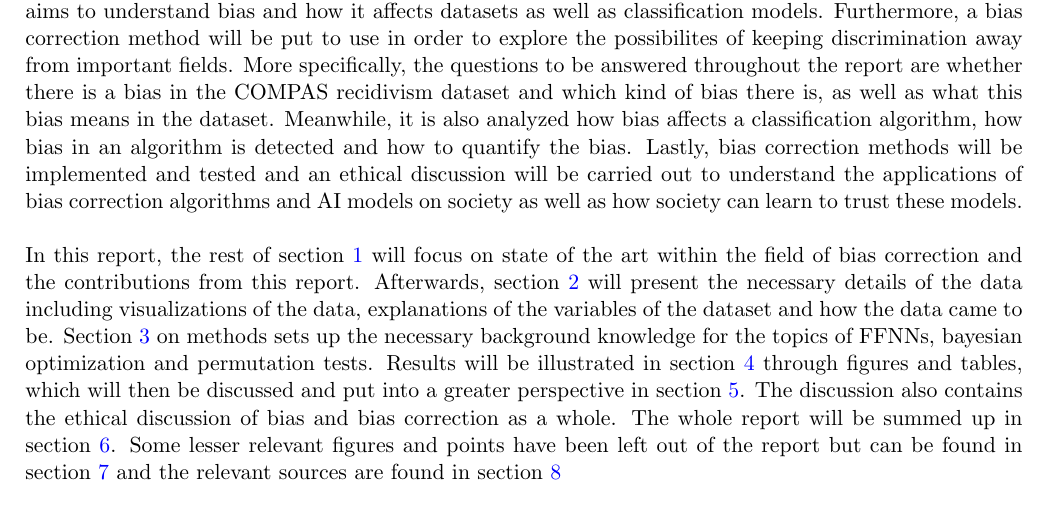
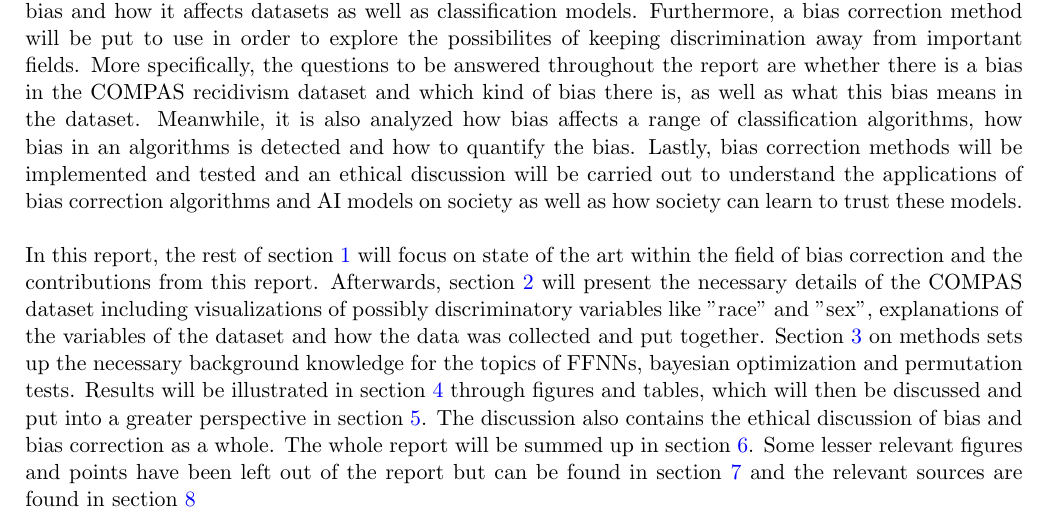
Before and after one commit to oskarwiese/fagprojekt, a LaTeX paper (report/Report.tex): part of page 4 of 17, cut so that both start at the same text. Compiled offline with pdfLaTeX; a missing bibliography style is replaced by a similar one.

Commit message:
Mere om data i intro

```diff
--- a/report/Report.tex
+++ b/report/Report.tex
@@ -45,9 +45,9 @@
 	%\textbf{TODO: \\ Hvad er formålet med projektet? \\ Hvad er problemformuleringen \\ Hvad er state-of-the-art? \\ Hvilken fremgangsmåde bruges til at løse problemet? \\ Hvem har brug for resultaterne?}
 
 	\subsection{Motivation}
-	Artifical intelligence (AI) and machine learning (ML) methods are playing a bigger and bigger role in modern society. As the accuracies of AI and ML models increase, their applications become wider, allowing for these  models to be implemented either as ground truth or as a pointer in applications like autonomous vehicles, medical imaging, the American judicial system ect. These models are, for the general public, often seen as an objective decision maker. As such, it becomes of essence to avoid discrimination, since model discrimination could lead to reinforced societal discrimination. Bias seems to originate from the dataset, meaning that a saving grace would be to either implement bias correction on the dataset to remove the bias from the source of the problem or to remove bias from the model, thereby removing the risk of discrimination when using the model for classification tasks. This report aims to understand bias and how it affects datasets as well as classification models. Furthermore, a bias correction method will be put to use in order to explore the possibilites of keeping discrimination away from important fields. More specifically, the questions to be answered throughout the report are whether there is a bias in the COMPAS recidivism dataset and which kind of bias there is, as well as what this bias means in the dataset. Meanwhile, it is also analyzed how bias affects a classification algorithm, how bias in an algorithm is detected and how to quantify the bias. Lastly, bias correction methods will be implemented and tested and an ethical discussion will be carried out to understand the applications of bias correction algorithms and AI models on society as well as how society can learn to trust these models. \\
+	Artifical intelligence (AI) and machine learning (ML) methods are playing a bigger and bigger role in modern society. As the accuracies of AI and ML models increase, their applications become wider, allowing for these  models to be implemented either as ground truth or as a pointer in applications like autonomous vehicles, medical imaging, the American judicial system ect. These models are, for the general public, often seen as an objective decision maker. As such, it becomes of essence to avoid discrimination, since model discrimination could lead to reinforced societal discrimination. Bias seems to originate from the dataset, meaning that a saving grace would be to either implement bias correction on the dataset to remove the bias from the source of the problem or to remove bias from the model, thereby removing the risk of discrimination when using the model for classification tasks. This report aims to understand bias and how it affects datasets as well as classification models. Furthermore, a bias correction method will be put to use in order to explore the possibilites of keeping discrimination away from important fields. More specifically, the questions to be answered throughout the report are whether there is a bias in the COMPAS recidivism dataset and which kind of bias there is, as well as what this bias means in the dataset. Meanwhile, it is also analyzed how bias affects a range of classification algorithms, how bias in an algorithms is detected and how to quantify the bias. Lastly, bias correction methods will be implemented and tested and an ethical discussion will be carried out to understand the applications of bias correction algorithms and AI models on society as well as how society can learn to trust these models. \\
 
-	\noindent In this report, the rest of section \ref{indledning} will focus on state of the art within the field of bias correction and the contributions from this report. Afterwards, section \ref{data} will present the necessary details of the data including visualizations of the data, explanations of the variables of the dataset and how the data came to be. Section \ref{methods} on methods sets up the necessary background knowledge for the topics of FFNNs, bayesian optimization and permutation tests. Results will be illustrated in section \ref{results} through figures and tables, which will then be discussed and put into a greater perspective in section \ref{discussion}. The discussion also contains the ethical discussion of bias and bias correction as a whole. The whole report will be summed up in section \ref{conclusion}. Some lesser relevant figures and points have been left out of the report but can be found in section \ref{appendix} and the relevant sources are found in section \ref{bibliography}
+	\noindent In this report, the rest of section \ref{indledning} will focus on state of the art within the field of bias correction and the contributions from this report. Afterwards, section \ref{data} will present the necessary details of the COMPAS dataset including visualizations of possibly discriminatory variables like "race" and "sex", explanations of the variables of the dataset and how the data was collected and put together. Section \ref{methods} on methods sets up the necessary background knowledge for the topics of FFNNs, bayesian optimization and permutation tests. Results will be illustrated in section \ref{results} through figures and tables, which will then be discussed and put into a greater perspective in section \ref{discussion}. The discussion also contains the ethical discussion of bias and bias correction as a whole. The whole report will be summed up in section \ref{conclusion}. Some lesser relevant figures and points have been left out of the report but can be found in section \ref{appendix} and the relevant sources are found in section \ref{bibliography}
 
 	\subsection{State of the Art}
 	There are currently two main ways to ensure fairness in classification. One of the ways is by implementing steps during the training process of the classifier, and the second involves post-processing steps. Many different suggestions of how to implement bias correction algorithms within the field of fair AI have been proposed in the last 10 years.
```
Also changed, not shown: 1 other file.
